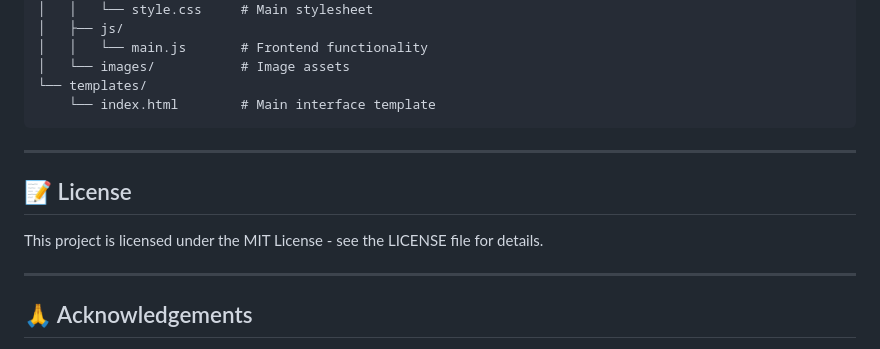
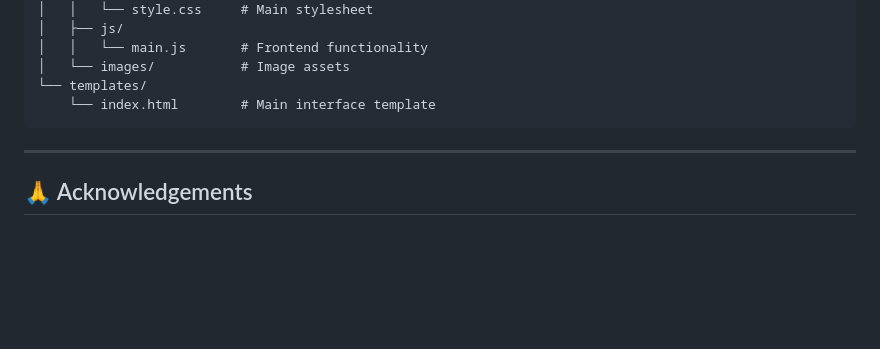
Before and after one commit to SanthoshD123/ai-interface-studio, a Markdown page: README.md, the part around the change. GitHub-like rendering; blank space fills up the shorter version.

```diff
--- a/README.md
+++ b/README.md
@@ -133,12 +133,6 @@ ai-interface-studio/
 
 ---
 
-## 📝 License
-
-This project is licensed under the MIT License - see the LICENSE file for details.
-
----
-
 ## 🙏 Acknowledgements
 
 - Font Awesome for icons
```
